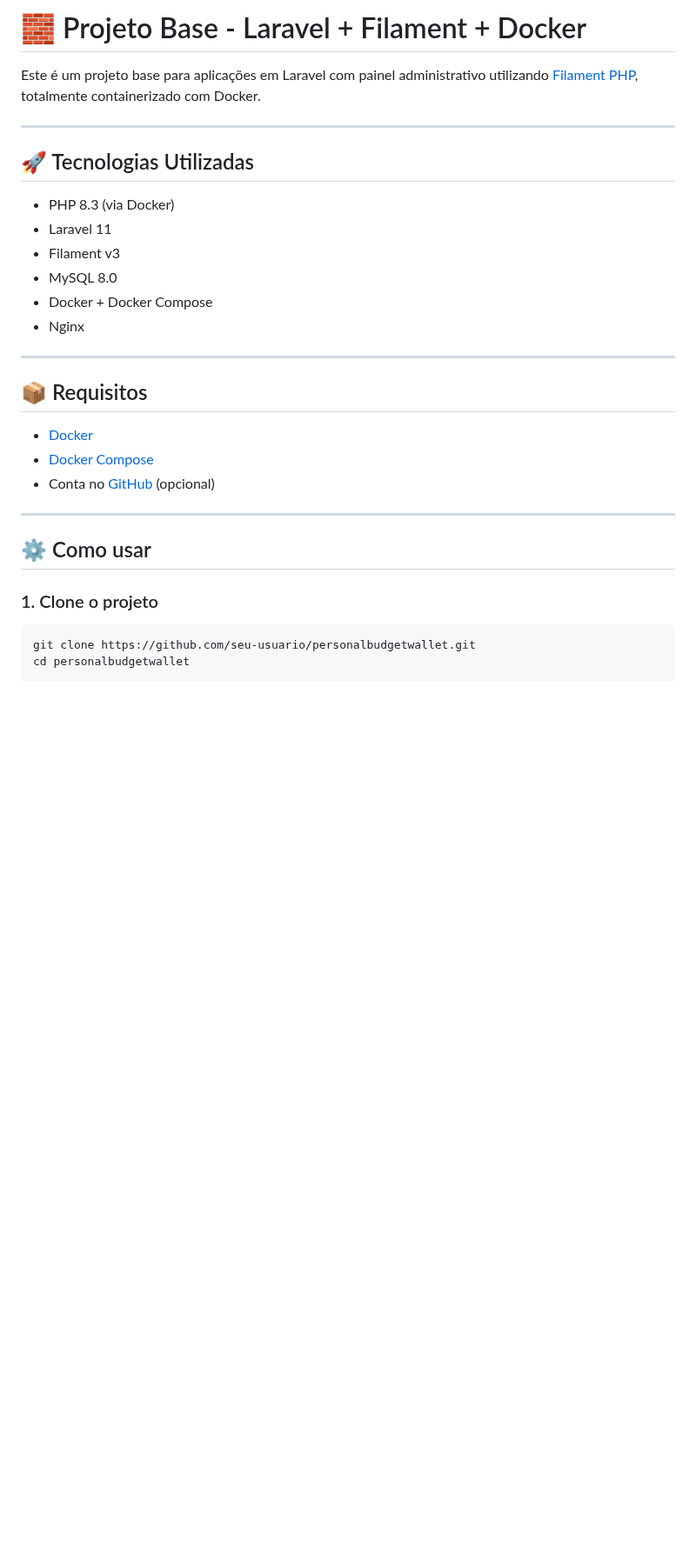
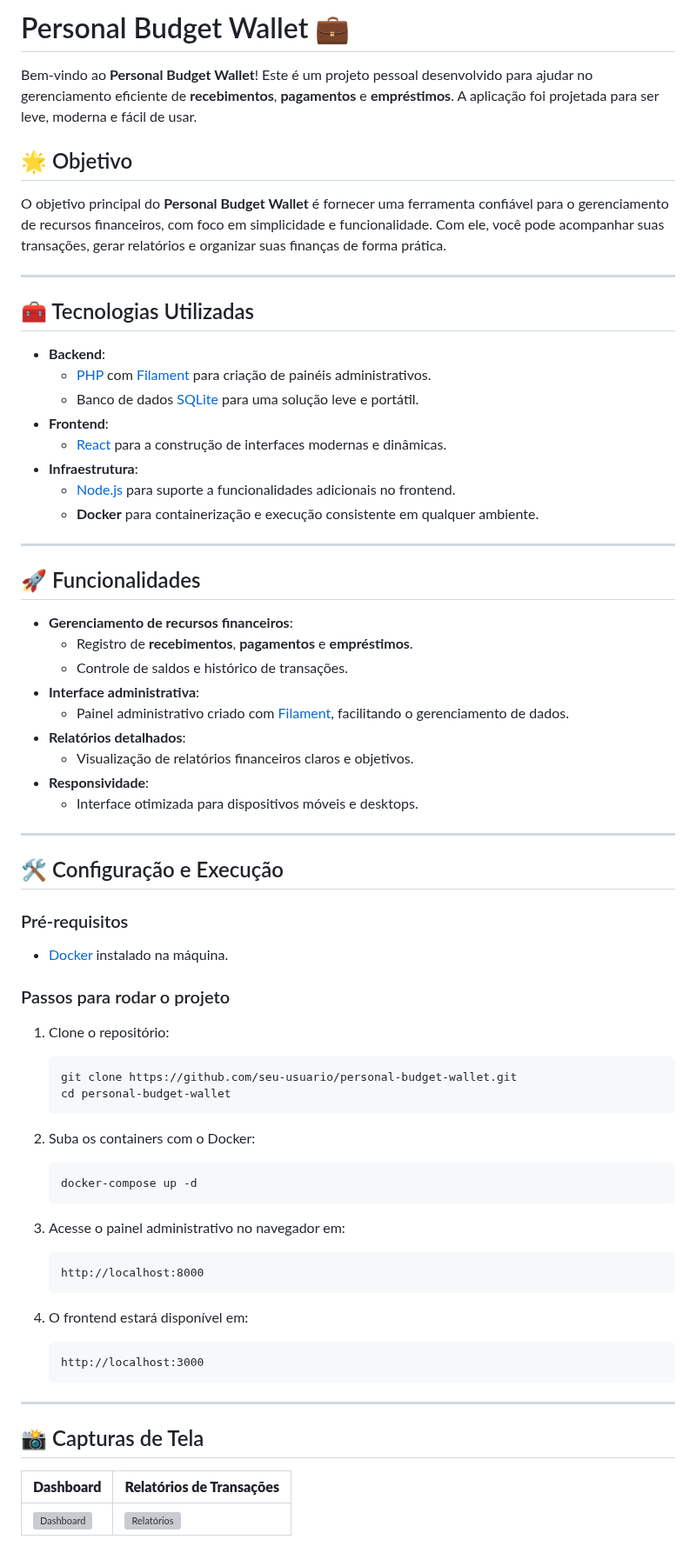
Before and after one commit to wanderchavari/personalbudgetwallet, a Markdown page: README.md, the part around one of its changes. Shown at 87% size. Rendered like a GitHub page; blank space fills up the shorter version; grey boxes are pictures that could not be loaded.

Commit message:
Atualização do README.md

````diff
--- a/README.md
+++ b/README.md
@@ -1,32 +1,74 @@
-# 🧱 Projeto Base - Laravel + Filament + Docker
+# Personal Budget Wallet 💼
 
-Este é um projeto base para aplicações em Laravel com painel administrativo utilizando [Filament PHP](https://filamentphp.com/), totalmente containerizado com Docker.
+Bem-vindo ao **Personal Budget Wallet**! Este é um projeto pessoal desenvolvido para ajudar no gerenciamento eficiente de **recebimentos**, **pagamentos** e **empréstimos**. A aplicação foi projetada para ser leve, moderna e fácil de usar.
+
+## 🌟 Objetivo
+
+O objetivo principal do **Personal Budget Wallet** é fornecer uma ferramenta confiável para o gerenciamento de recursos financeiros, com foco em simplicidade e funcionalidade. Com ele, você pode acompanhar suas transações, gerar relatórios e organizar suas finanças de forma prática.
 
 ---
 
-## 🚀 Tecnologias Utilizadas
+## 🧰 Tecnologias Utilizadas
 
-- PHP 8.3 (via Docker)
-- Laravel 11
-- Filament v3
-- MySQL 8.0
-- Docker + Docker Compose
-- Nginx
+- **Backend**:
+  - [PHP](https://www.php.net/) com [Filament](https://filamentphp.com/) para criação de painéis administrativos.
+  - Banco de dados [SQLite](https://www.sqlite.org/index.html) para uma solução leve e portátil.
+- **Frontend**:
+  - [React](https://react.dev/) para a construção de interfaces modernas e dinâmicas.
+- **Infraestrutura**:
+  - [Node.js](https://nodejs.org/) para suporte a funcionalidades adicionais no frontend.
+  - **Docker** para containerização e execução consistente em qualquer ambiente.
 
 ---
 
-## 📦 Requisitos
+## 🚀 Funcionalidades
 
-- [Docker](https://www.docker.com/)
-- [Docker Compose](https://docs.docker.com/compose/)
-- Conta no [GitHub](https://github.com/) (opcional)
+- **Gerenciamento de recursos financeiros**:
+  - Registro de **recebimentos**, **pagamentos** e **empréstimos**.
+  - Controle de saldos e histórico de transações.
+- **Interface administrativa**:
+  - Painel administrativo criado com [Filament](https://filamentphp.com/), facilitando o gerenciamento de dados.
+- **Relatórios detalhados**:
+  - Visualização de relatórios financeiros claros e objetivos.
+- **Responsividade**:
+  - Interface otimizada para dispositivos móveis e desktops.
 
 ---
 
-## ⚙️ Como usar
+## 🛠️ Configuração e Execução
 
-### 1. Clone o projeto
+### Pré-requisitos
 
-```bash
-git clone https://github.com/seu-usuario/personalbudgetwallet.git
-cd personalbudgetwallet
+- [Docker](https://www.docker.com/) instalado na máquina.
+
+### Passos para rodar o projeto
+
+1. Clone o repositório:
+   ```bash
+   git clone https://github.com/seu-usuario/personal-budget-wallet.git
+   cd personal-budget-wallet
+   ```
+
+2. Suba os containers com o Docker:
+   ```bash
+   docker-compose up -d
+   ```
+
+3. Acesse o painel administrativo no navegador em:
+   ```
+   http://localhost:8000
+   ```
+
+4. O frontend estará disponível em:
+   ```
+   http://localhost:3000
+   ```
+
+---
+
+## 📸 Capturas de Tela
+
+| **Dashboard**             | **Relatórios de Transações**  |
+|---------------------------|-------------------------------|
+| ![Dashboard](docs/dashboard.png) | ![Relatórios](docs/reports.png) |
+
````
Also changed, not shown: other parts of README.md (+32 -124 lines).
